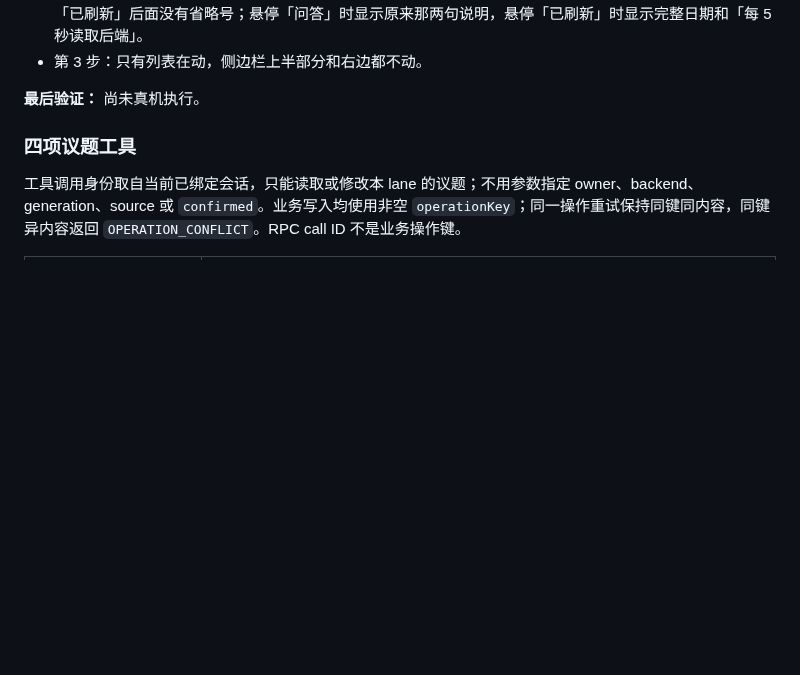
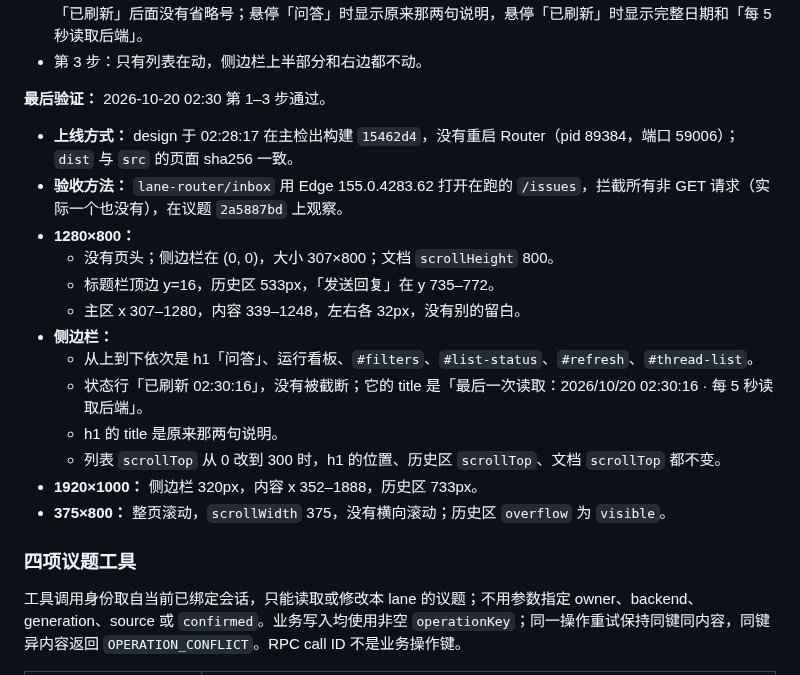
Before and after one commit to MotionlessPeri/lane-router, a Markdown page: docs/manual-tests.md, the part around the change. Drawn GitHub-style; blank space fills up the shorter version.

Commit message:
docs: record the real-machine result for the 问答 sidebar layout
design built 15462d4 in the main checkout at 02:28 on 2026-10-20; the Router was not restarted and
the page in dist matches src. lane-router/inbox passed TC-ISSUES-SIDEBAR-1 steps 1-3 at 02:30 in
Edge on the running /issues, with every non-GET request blocked (none was sent).

```diff
--- a/docs/manual-tests.md
+++ b/docs/manual-tests.md
@@ -222,7 +222,20 @@ lane-router-lane graph force-unlock --id <graphId> --expected-lock <lockId>
 - 第 2 步：依次是「问答」和「运行看板」、四个筛选选项卡、「已刷新 hh:mm:ss」和刷新按钮、议题列表，「已刷新」后面没有省略号；悬停「问答」时显示原来那两句说明，悬停「已刷新」时显示完整日期和「每 5 秒读取后端」。
 - 第 3 步：只有列表在动，侧边栏上半部分和右边都不动。
 
-**最后验证：** 尚未真机执行。
+**最后验证：** 2026-10-20 02:30 第 1–3 步通过。
+- **上线方式：** design 于 02:28:17 在主检出构建 `15462d4`，没有重启 Router（pid 89384，端口 59006）；`dist` 与 `src` 的页面 sha256 一致。
+- **验收方法：** `lane-router/inbox` 用 Edge 155.0.4283.62 打开在跑的 `/issues`，拦截所有非 GET 请求（实际一个也没有），在议题 `2a5887bd` 上观察。
+- **1280×800：**
+  - 没有页头；侧边栏在 (0, 0)，大小 307×800；文档 `scrollHeight` 800。
+  - 标题栏顶边 y=16，历史区 533px，「发送回复」在 y 735–772。
+  - 主区 x 307–1280，内容 339–1248，左右各 32px，没有别的留白。
+- **侧边栏：**
+  - 从上到下依次是 h1「问答」、运行看板、`#filters`、`#list-status`、`#refresh`、`#thread-list`。
+  - 状态行「已刷新 02:30:16」，没有被截断；它的 title 是「最后一次读取：2026/10/20 02:30:16 · 每 5 秒读取后端」。
+  - h1 的 title 是原来那两句说明。
+  - 列表 `scrollTop` 从 0 改到 300 时，h1 的位置、历史区 `scrollTop`、文档 `scrollTop` 都不变。
+- **1920×1000：** 侧边栏 320px，内容 x 352–1888，历史区 733px。
+- **375×800：** 整页滚动，`scrollWidth` 375，没有横向滚动；历史区 `overflow` 为 `visible`。
 
 ### 四项议题工具
 
```
